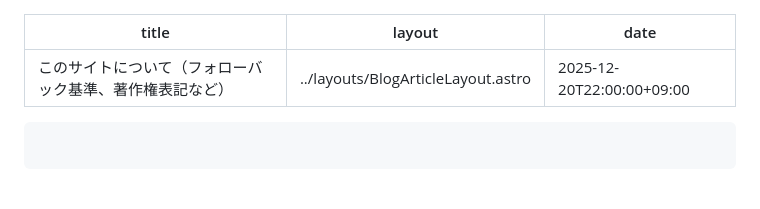
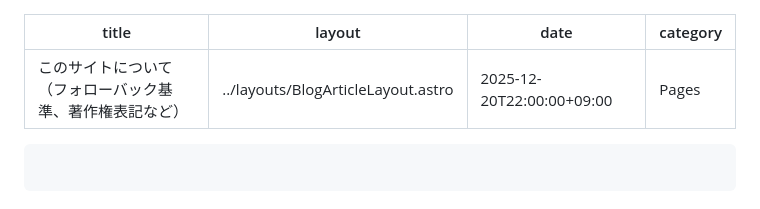
Before and after one commit to AoSankaku/aosankaku-website-2025, a Markdown page: src/pages/about.md, the part around the change. GitHub-like rendering.

Commit message:
Update category of /about/ just for reference

````diff
--- a/src/pages/about.md
+++ b/src/pages/about.md
@@ -2,6 +2,7 @@
 title: このサイトについて（フォローバック基準、著作権表記など）
 layout: ../layouts/BlogArticleLayout.astro
 date: "2025-12-20T22:00:00+09:00"
+category: Pages
 ---
 
 ```toc
````
